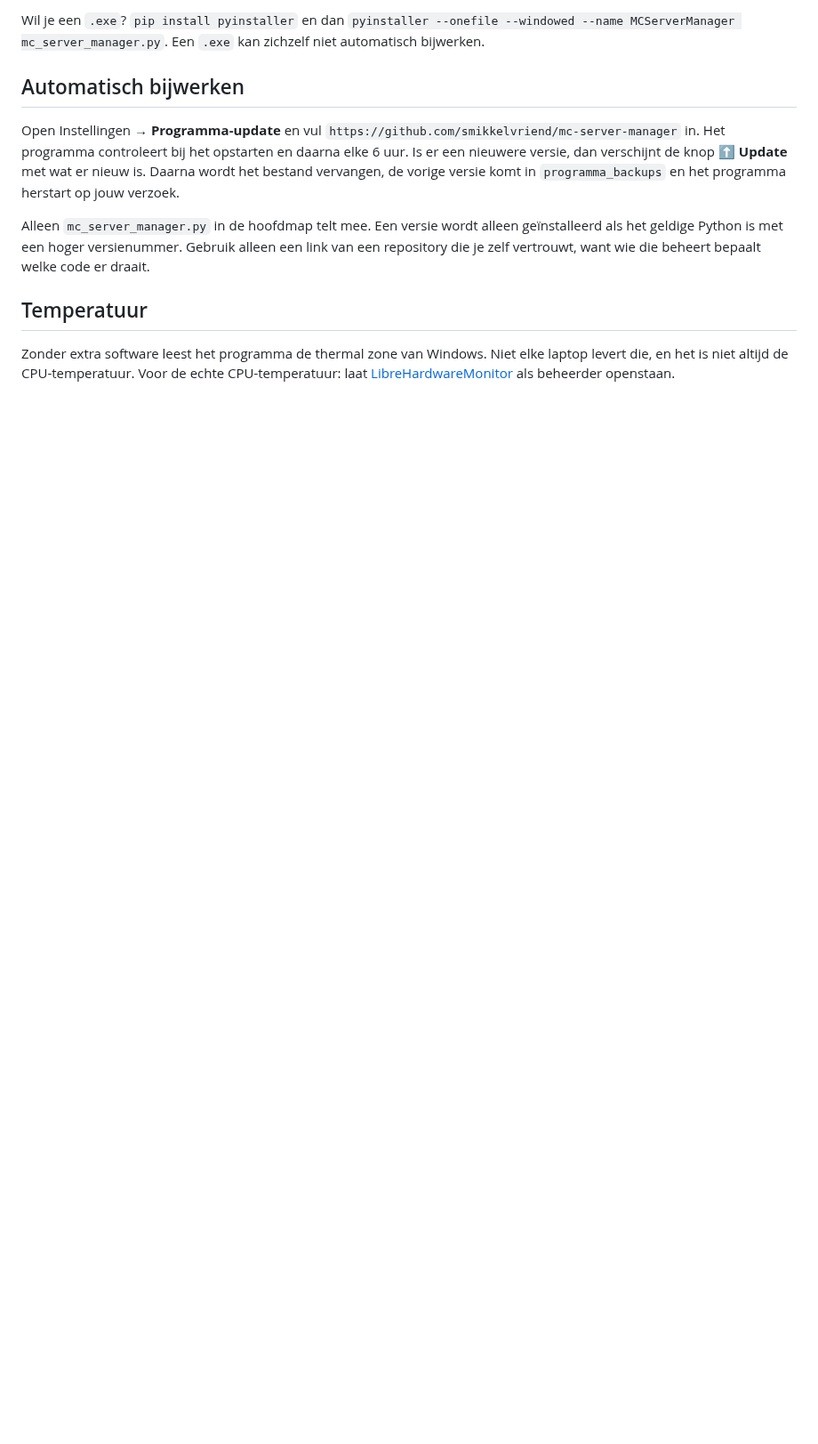
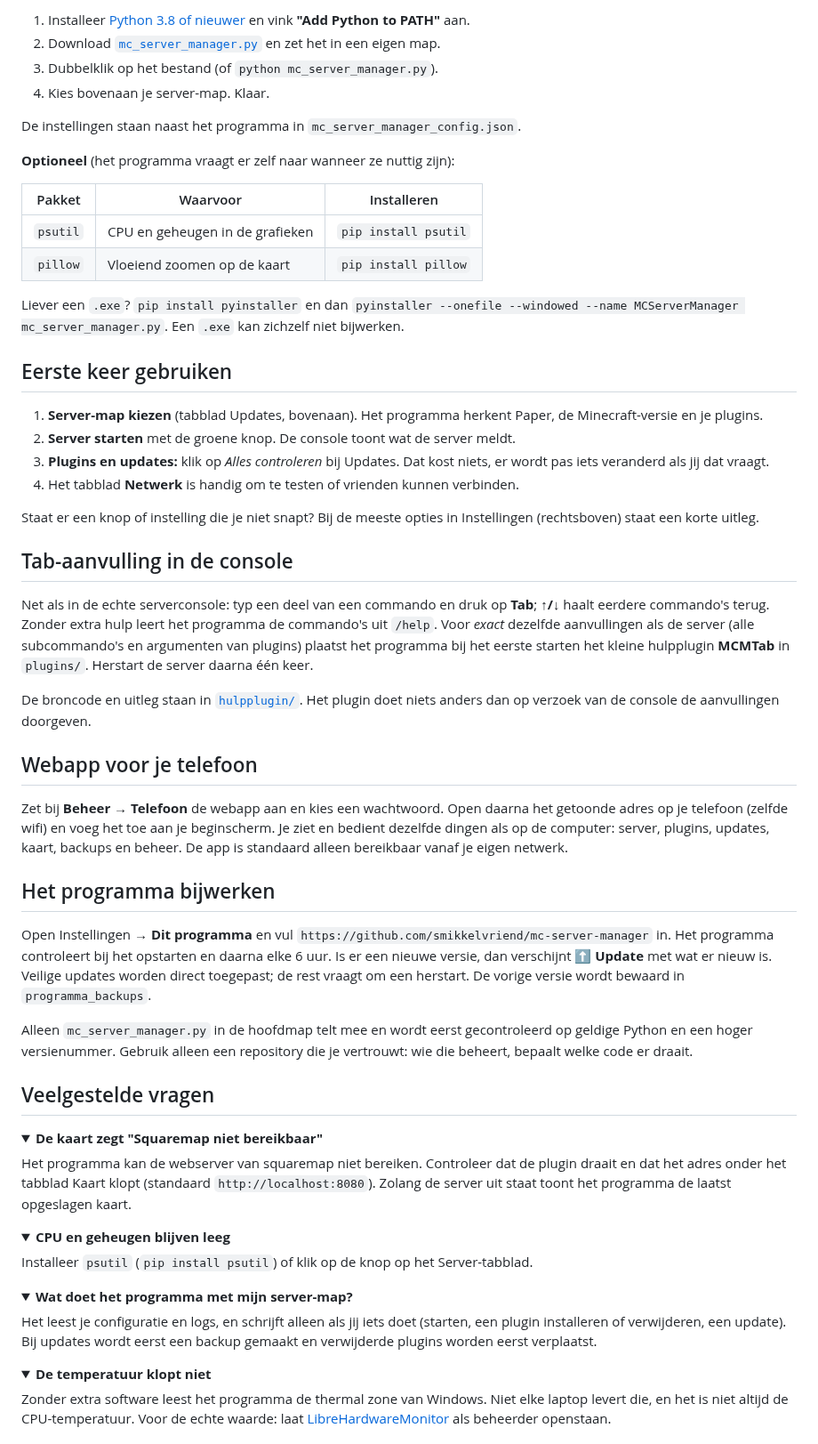
Before and after one commit to smikkelvriend/mc-server-manager, a Markdown page: README.md, the part around one of its changes. Shown at 89% size. Rendered like a GitHub page; folded sections open; blank space fills up the shorter version.

```diff
--- a/README.md
+++ b/README.md
@@ -24,19 +42,79 @@ te beheren, zonder meerdere vensters of commando's.
 
-Wil je een `.exe`? `pip install pyinstaller` en dan
+1. Installeer [Python 3.8 of nieuwer](https://www.python.org/downloads/) en vink **"Add Python to PATH"** aan.
+2. Download [`mc_server_manager.py`](mc_server_manager.py) en zet het in een eigen map.
+3. Dubbelklik op het bestand (of `python mc_server_manager.py`).
+4. Kies bovenaan je server-map. Klaar.
+
+De instellingen staan naast het programma in `mc_server_manager_config.json`.
+
+**Optioneel** (het programma vraagt er zelf naar wanneer ze nuttig zijn):
+
+| Pakket | Waarvoor | Installeren |
+|---|---|---|
+| `psutil` | CPU en geheugen in de grafieken | `pip install psutil` |
+| `pillow` | Vloeiend zoomen op de kaart | `pip install pillow` |
+
+Liever een `.exe`? `pip install pyinstaller` en dan
 `pyinstaller --onefile --windowed --name MCServerManager mc_server_manager.py`.
-Een `.exe` kan zichzelf niet automatisch bijwerken.
+Een `.exe` kan zichzelf niet bijwerken.
 
-## Automatisch bijwerken
-Open Instellingen → **Programma-update** en vul `https://github.com/smikkelvriend/mc-server-manager` in.
-Het programma controleert bij het opstarten en daarna elke 6 uur. Is er een nieuwere versie, dan verschijnt de knop
-**⬆ Update** met wat er nieuw is. Daarna wordt het bestand vervangen, de vorige versie komt in `programma_backups`
-en het programma herstart op jouw verzoek.
+## Eerste keer gebruiken
 
-Alleen `mc_server_manager.py` in de hoofdmap telt mee. Een versie wordt alleen geïnstalleerd als het geldige
-Python is met een hoger versienummer. Gebruik alleen een link van een repository die je zelf vertrouwt, want wie die
-beheert bepaalt welke code er draait.
+1. **Server-map kiezen** (tabblad Updates, bovenaan). Het programma herkent Paper, de Minecraft-versie en je plugins.
+2. **Server starten** met de groene knop. De console toont wat de server meldt.
+3. **Plugins en updates:** klik op *Alles controleren* bij Updates. Dat kost niets, er wordt pas iets veranderd als jij dat vraagt.
+4. Het tabblad **Netwerk** is handig om te testen of vrienden kunnen verbinden.
 
-## Temperatuur
+Staat er een knop of instelling die je niet snapt? Bij de meeste opties in Instellingen (rechtsboven) staat een korte uitleg.
+
+## Tab-aanvulling in de console
+
+Net als in de echte serverconsole: typ een deel van een commando en druk op **Tab**; **↑/↓** haalt eerdere
+commando's terug. Zonder extra hulp leert het programma de commando's uit `/help`. Voor *exact* dezelfde
+aanvullingen als de server (alle subcommando's en argumenten van plugins) plaatst het programma bij het eerste
+starten het kleine hulpplugin **MCMTab** in `plugins/`. Herstart de server daarna één keer.
+
+De broncode en uitleg staan in [`hulpplugin/`](hulpplugin/). Het plugin doet niets anders dan op verzoek van de
+console de aanvullingen doorgeven.
+
+## Webapp voor je telefoon
+
+Zet bij **Beheer → Telefoon** de webapp aan en kies een wachtwoord. Open daarna het getoonde adres op je telefoon
+(zelfde wifi) en voeg het toe aan je beginscherm. Je ziet en bedient dezelfde dingen als op de computer:
+server, plugins, updates, kaart, backups en beheer. De app is standaard alleen bereikbaar vanaf je eigen netwerk.
+
+## Het programma bijwerken
+
+Open Instellingen → **Dit programma** en vul `https://github.com/smikkelvriend/mc-server-manager` in.
+Het programma controleert bij het opstarten en daarna elke 6 uur. Is er een nieuwe versie, dan verschijnt
+**⬆ Update** met wat er nieuw is. Veilige updates worden direct toegepast; de rest vraagt om een herstart.
+De vorige versie wordt bewaard in `programma_backups`.
+
+Alleen `mc_server_manager.py` in de hoofdmap telt mee en wordt eerst gecontroleerd op geldige Python en een hoger
+versienummer. Gebruik alleen een repository die je vertrouwt: wie die beheert, bepaalt welke code er draait.
+
+## Veelgestelde vragen
+
+<details><summary><b>De kaart zegt "Squaremap niet bereikbaar"</b></summary>
+
+Het programma kan de webserver van squaremap niet bereiken. Controleer dat de plugin draait en dat het adres onder
+het tabblad Kaart klopt (standaard `http://localhost:8080`). Zolang de server uit staat toont het programma de
+laatst opgeslagen kaart.
+</details>
+
+<details><summary><b>CPU en geheugen blijven leeg</b></summary>
+
+Installeer `psutil` (`pip install psutil`) of klik op de knop op het Server-tabblad.
+</details>
+
+<details><summary><b>Wat doet het programma met mijn server-map?</b></summary>
+
+Het leest je configuratie en logs, en schrijft alleen als jij iets doet (starten, een plugin installeren of
+verwijderen, een update). Bij updates wordt eerst een backup gemaakt en verwijderde plugins worden eerst verplaatst.
+</details>
+
+<details><summary><b>De temperatuur klopt niet</b></summary>
+
 Zonder extra software leest het programma de thermal zone van Windows. Niet elke laptop levert die, en het is niet
-altijd de CPU-temperatuur. Voor de echte CPU-temperatuur: laat
+altijd de CPU-temperatuur. Voor de echte waarde: laat
 [LibreHardwareMonitor](https://github.com/LibreHardwareMonitor/LibreHardwareMonitor) als beheerder openstaan.
```
Also changed, not shown: other parts of README.md (+57 -22 lines), hulpplugin/README.md (added, +28 -0 lines), docs/donker_plugins.png (added), docs/donker_server.png (added), docs/licht_backups.png (added), docs/licht_plugins.png (added), docs/licht_server.png (added), 2 other files.
